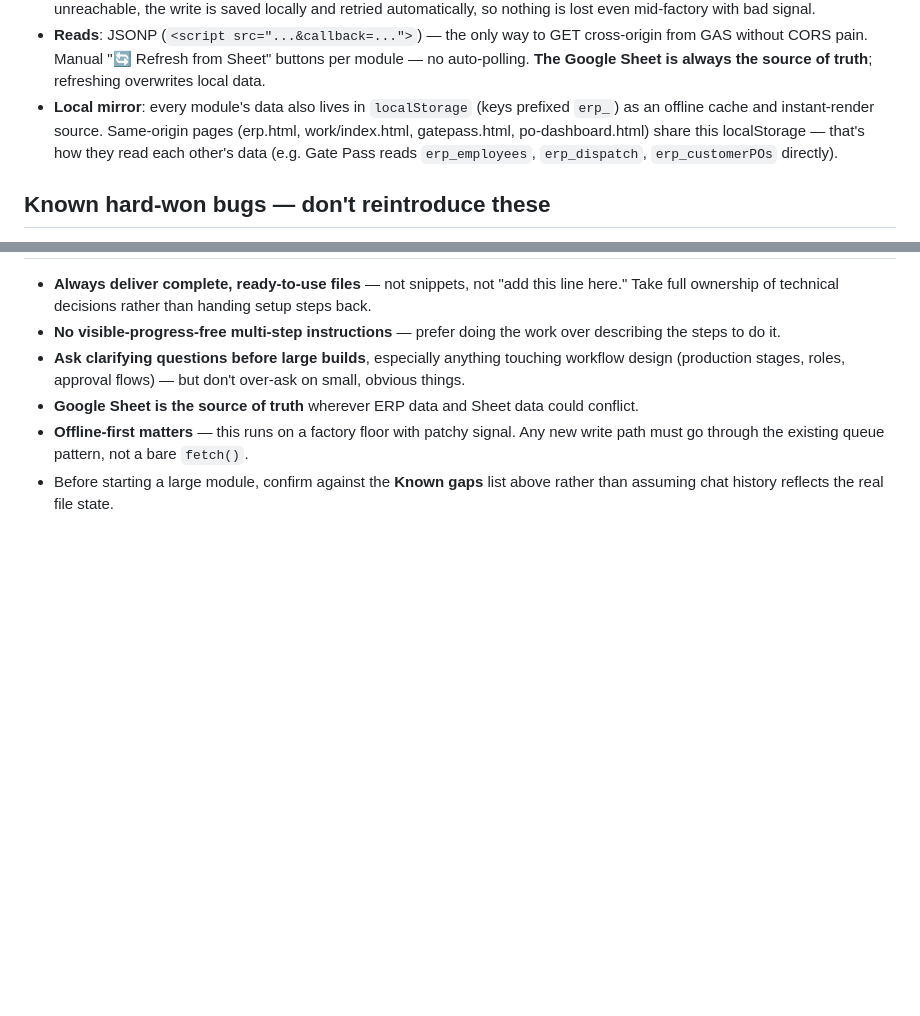
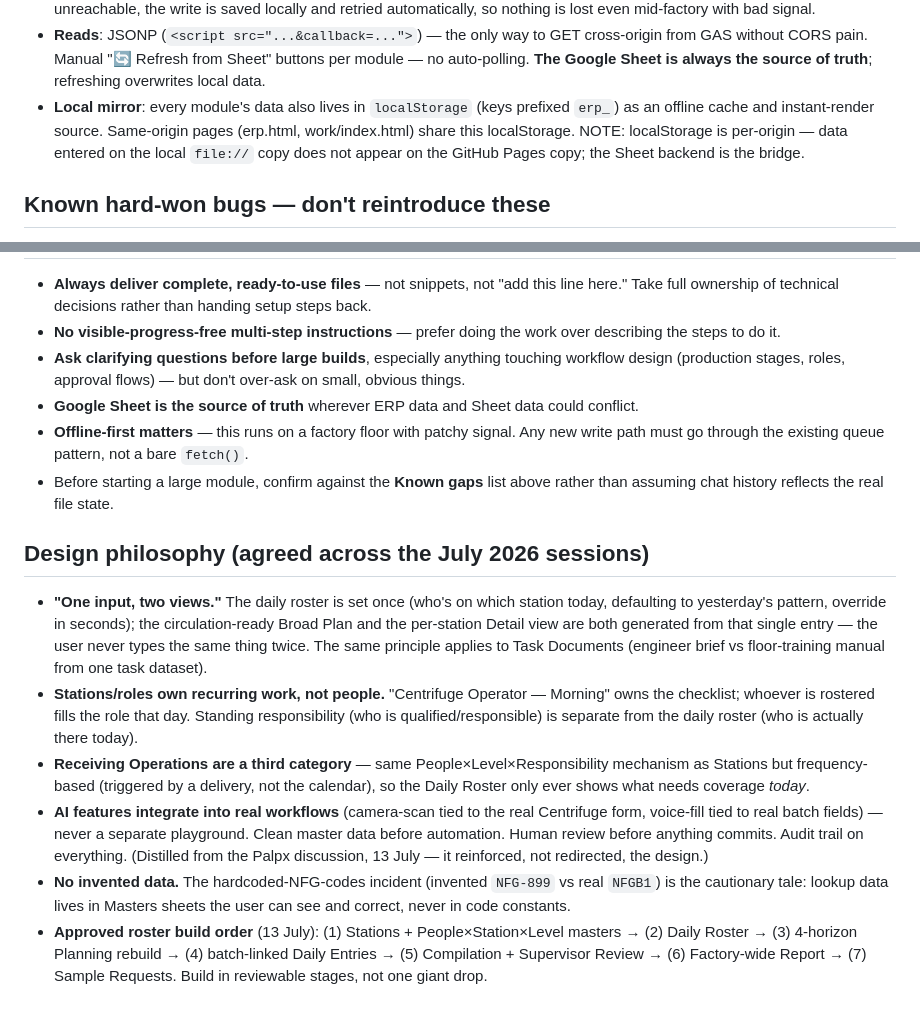
Before and after one commit to tejasunity/IPPL-ERP, a Markdown page: CLAUDE.md, 2 parts joined by grey strips. Drawn GitHub-style; blank space fills up the shorter version.

```diff
--- a/CLAUDE.md
+++ b/CLAUDE.md
@@ -30,9 +30,9 @@ HTML/JS PWAs hosted on GitHub Pages, no build step, no framework. Used by the fo
   GAS without CORS pain. Manual "🔄 Refresh from Sheet" buttons per module — no auto-polling.
   **The Google Sheet is always the source of truth**; refreshing overwrites local data.
 - **Local mirror**: every module's data also lives in `localStorage` (keys prefixed `erp_`) as
-  an offline cache and instant-render source. Same-origin pages (erp.html, work/index.html,
-  gatepass.html, po-dashboard.html) share this localStorage — that's how they read each other's
-  data (e.g. Gate Pass reads `erp_employees`, `erp_dispatch`, `erp_customerPOs` directly).
+  an offline cache and instant-render source. Same-origin pages (erp.html, work/index.html)
+  share this localStorage. NOTE: localStorage is per-origin — data entered on the local
+  `file://` copy does not appear on the GitHub Pages copy; the Sheet backend is the bridge.
 
 ## Known hard-won bugs — don't reintroduce these
 
@@ -98,3 +130,28 @@ made it into the deployed file:
   path must go through the existing queue pattern, not a bare `fetch()`.
 - Before starting a large module, confirm against the **Known gaps** list above rather than
   assuming chat history reflects the real file state.
+
+## Design philosophy (agreed across the July 2026 sessions)
+
+- **"One input, two views."** The daily roster is set once (who's on which station today,
+  defaulting to yesterday's pattern, override in seconds); the circulation-ready Broad Plan
+  and the per-station Detail view are both generated from that single entry — the user never
+  types the same thing twice. The same principle applies to Task Documents (engineer brief
+  vs floor-training manual from one task dataset).
+- **Stations/roles own recurring work, not people.** "Centrifuge Operator — Morning" owns the
+  checklist; whoever is rostered fills the role that day. Standing responsibility (who is
+  qualified/responsible) is separate from the daily roster (who is actually there today).
+- **Receiving Operations are a third category** — same People×Level×Responsibility mechanism
+  as Stations but frequency-based (triggered by a delivery, not the calendar), so the Daily
+  Roster only ever shows what needs coverage *today*.
+- **AI features integrate into real workflows** (camera-scan tied to the real Centrifuge form,
+  voice-fill tied to real batch fields) — never a separate playground. Clean master data
+  before automation. Human review before anything commits. Audit trail on everything.
+  (Distilled from the Palpx discussion, 13 July — it reinforced, not redirected, the design.)
+- **No invented data.** The hardcoded-NFG-codes incident (invented `NFG-899` vs real `NFGB1`)
+  is the cautionary tale: lookup data lives in Masters sheets the user can see and correct,
+  never in code constants.
+- **Approved roster build order** (13 July): (1) Stations + People×Station×Level masters →
+  (2) Daily Roster → (3) 4-horizon Planning rebuild → (4) batch-linked Daily Entries →
+  (5) Compilation + Supervisor Review → (6) Factory-wide Report → (7) Sample Requests.
+  Build in reviewable stages, not one giant drop.
```
Also changed, not shown: other parts of CLAUDE.md (+43 -11 lines).
